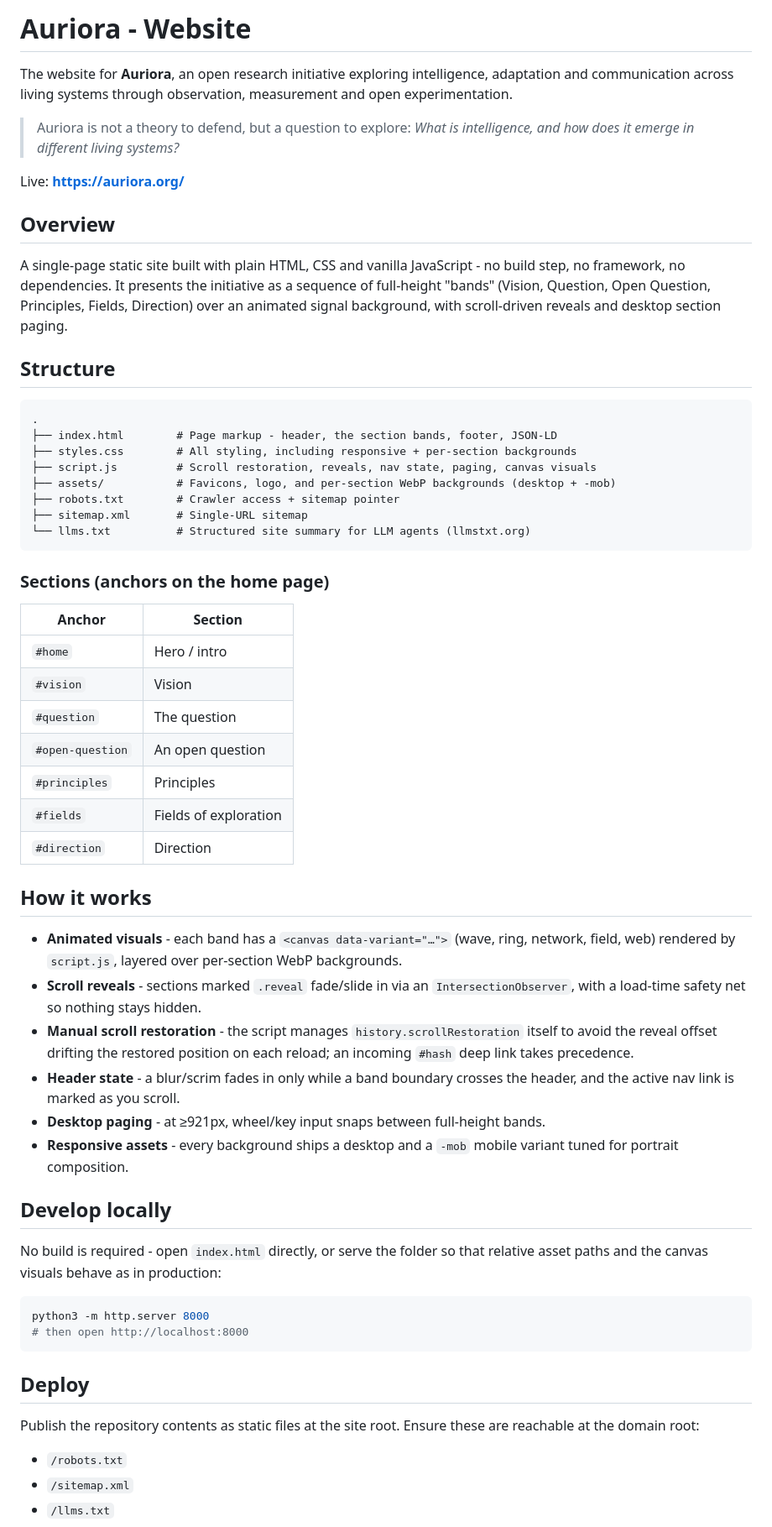
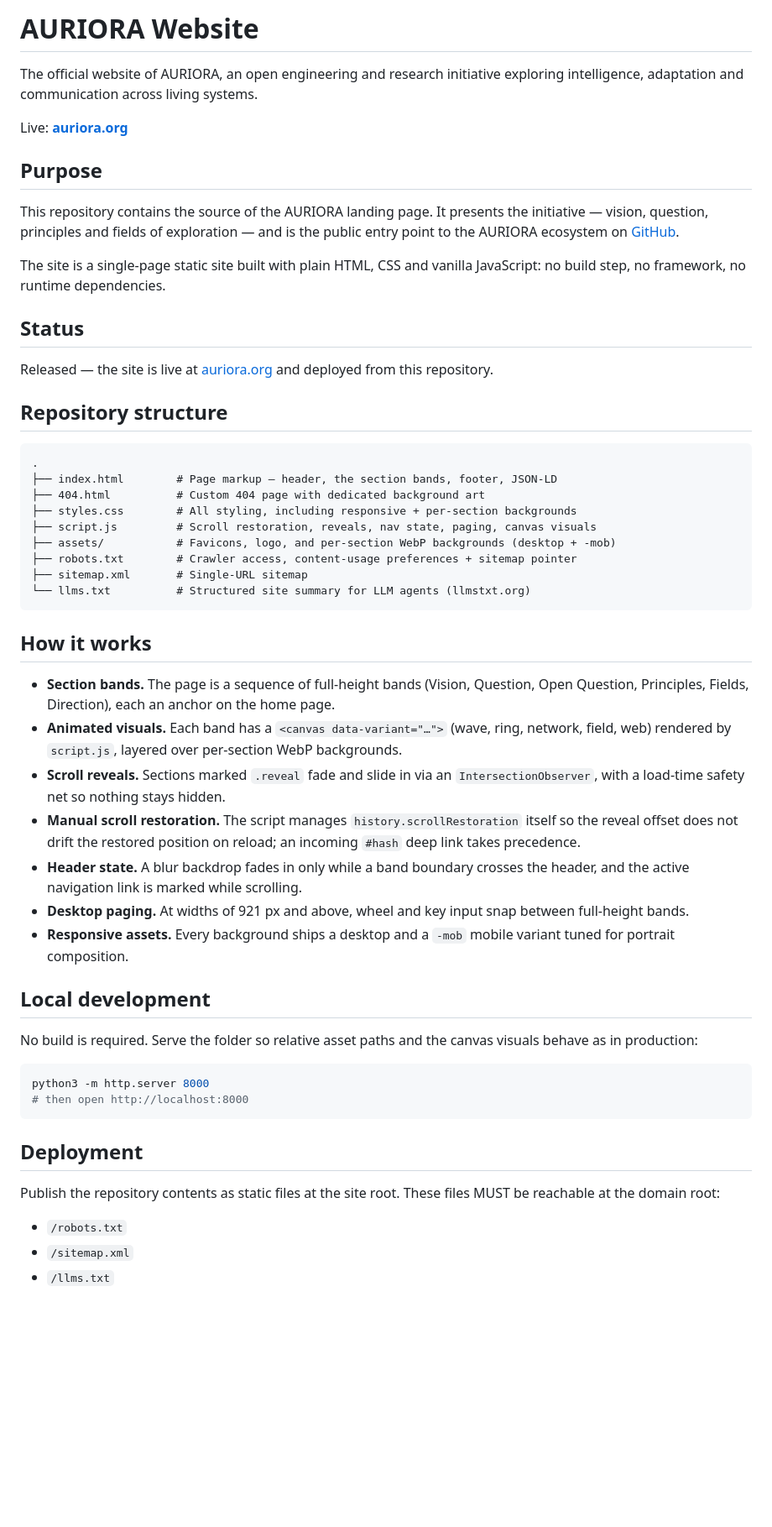
Before and after one commit to auriora-org/auriora-website, a Markdown page: README.md, the part around one of its changes. Shown at 84% size. Drawn GitHub-style; blank space fills up the shorter version.

Commit message:
Align README with the AURIORA Documentation Standard

````diff
--- a/README.md
+++ b/README.md
@@ -1,77 +1,55 @@
-# Auriora - Website
+# AURIORA Website
 
-The website for **Auriora**, an open research initiative exploring intelligence,
-adaptation and communication across living systems through observation,
-measurement and open experimentation.
+The official website of AURIORA, an open engineering and research initiative exploring intelligence, adaptation and communication across living systems.
 
-> Auriora is not a theory to defend, but a question to explore:
-> *What is intelligence, and how does it emerge in different living systems?*
+Live: **[auriora.org](https://auriora.org/)**
 
-Live: **https://auriora.org/**
+## Purpose
 
-## Overview
+This repository contains the source of the AURIORA landing page. It presents the initiative — vision, question, principles and fields of exploration — and is the public entry point to the AURIORA ecosystem on [GitHub](https://github.com/auriora-org).
 
-A single-page static site built with plain HTML, CSS and vanilla JavaScript - no
-build step, no framework, no dependencies. It presents the initiative as a
-sequence of full-height "bands" (Vision, Question, Open Question, Principles,
-Fields, Direction) over an animated signal background, with scroll-driven reveals
-and desktop section paging.
+The site is a single-page static site built with plain HTML, CSS and vanilla JavaScript: no build step, no framework, no runtime dependencies.
 
-## Structure
+## Status
 
-```
+Released — the site is live at [auriora.org](https://auriora.org/) and deployed from this repository.
+
+## Repository structure
+
+```text
 .
-├── index.html        # Page markup - header, the section bands, footer, JSON-LD
+├── index.html        # Page markup — header, the section bands, footer, JSON-LD
+├── 404.html          # Custom 404 page with dedicated background art
 ├── styles.css        # All styling, including responsive + per-section backgrounds
 ├── script.js         # Scroll restoration, reveals, nav state, paging, canvas visuals
 ├── assets/           # Favicons, logo, and per-section WebP backgrounds (desktop + -mob)
-├── robots.txt        # Crawler access + sitemap pointer
+├── robots.txt        # Crawler access, content-usage preferences + sitemap pointer
 ├── sitemap.xml       # Single-URL sitemap
 └── llms.txt          # Structured site summary for LLM agents (llmstxt.org)
 ```
 
-### Sections (anchors on the home page)
-
-| Anchor             | Section              |
-| ------------------ | -------------------- |
-| `#home`            | Hero / intro         |
-| `#vision`          | Vision               |
-| `#question`        | The question         |
-| `#open-question`   | An open question     |
-| `#principles`      | Principles           |
-| `#fields`          | Fields of exploration|
-| `#direction`       | Direction            |
-
 ## How it works
 
-- **Animated visuals** - each band has a `<canvas data-variant="…">` (wave, ring,
-  network, field, web) rendered by `script.js`, layered over per-section WebP
-  backgrounds.
-- **Scroll reveals** - sections marked `.reveal` fade/slide in via an
-  `IntersectionObserver`, with a load-time safety net so nothing stays hidden.
-- **Manual scroll restoration** - the script manages `history.scrollRestoration`
-  itself to avoid the reveal offset drifting the restored position on each reload;
-  an incoming `#hash` deep link takes precedence.
-- **Header state** - a blur/scrim fades in only while a band boundary crosses the
-  header, and the active nav link is marked as you scroll.
-- **Desktop paging** - at ≥921px, wheel/key input snaps between full-height bands.
-- **Responsive assets** - every background ships a desktop and a `-mob` mobile
-  variant tuned for portrait composition.
+- **Section bands.** The page is a sequence of full-height bands (Vision, Question, Open Question, Principles, Fields, Direction), each an anchor on the home page.
+- **Animated visuals.** Each band has a `<canvas data-variant="…">` (wave, ring, network, field, web) rendered by `script.js`, layered over per-section WebP backgrounds.
+- **Scroll reveals.** Sections marked `.reveal` fade and slide in via an `IntersectionObserver`, with a load-time safety net so nothing stays hidden.
+- **Manual scroll restoration.** The script manages `history.scrollRestoration` itself so the reveal offset does not drift the restored position on reload; an incoming `#hash` deep link takes precedence.
+- **Header state.** A blur backdrop fades in only while a band boundary crosses the header, and the active navigation link is marked while scrolling.
+- **Desktop paging.** At widths of 921 px and above, wheel and key input snap between full-height bands.
+- **Responsive assets.** Every background ships a desktop and a `-mob` mobile variant tuned for portrait composition.
 
-## Develop locally
+## Local development
 
-No build is required - open `index.html` directly, or serve the folder so that
-relative asset paths and the canvas visuals behave as in production:
+No build is required. Serve the folder so relative asset paths and the canvas visuals behave as in production:
 
 ```bash
 python3 -m http.server 8000
 # then open http://localhost:8000
 ```
 
-## Deploy
+## Deployment
 
-Publish the repository contents as static files at the site root. Ensure these
-are reachable at the domain root:
+Publish the repository contents as static files at the site root. These files MUST be reachable at the domain root:
 
 - `/robots.txt`
 - `/sitemap.xml`
````
Also changed, not shown: other parts of README.md (+17 -7 lines).
